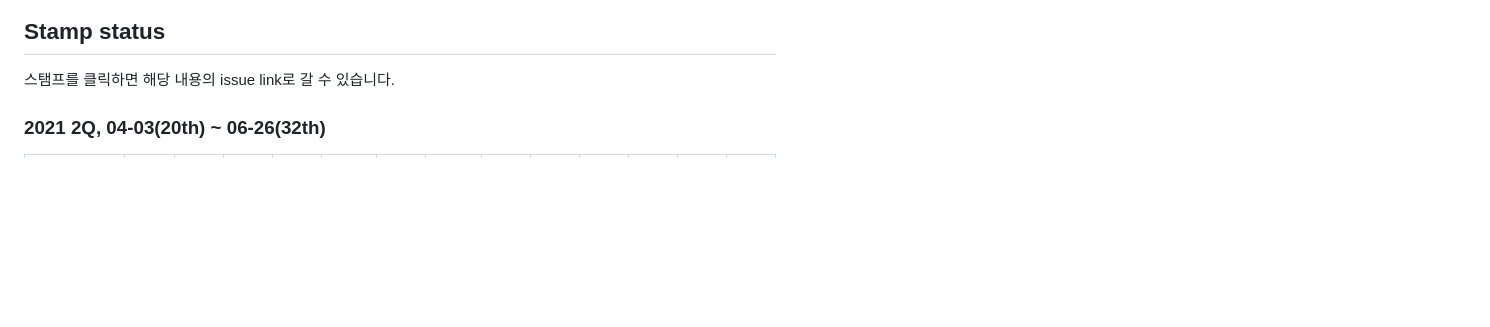
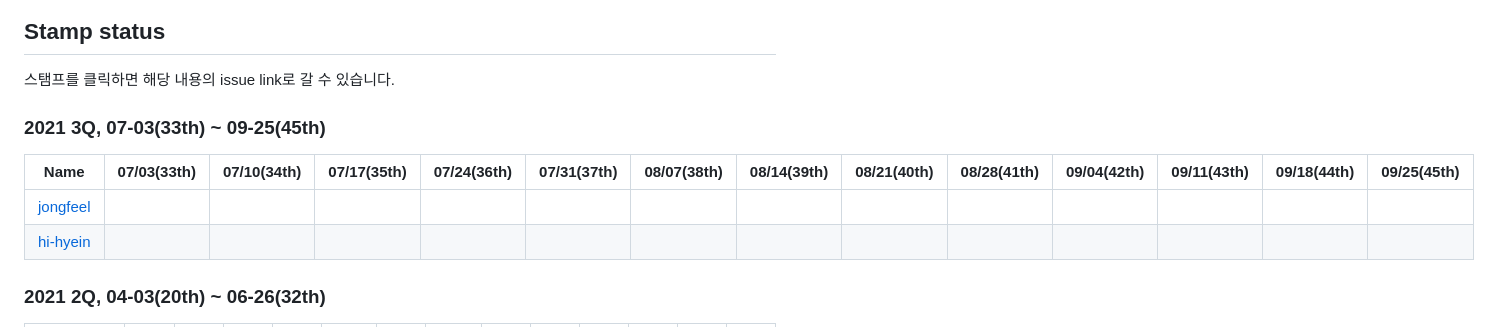
Before and after one commit to ThinkAboutSoftware/OnlineSelfCodingGroup, a Markdown page: Stamp/README.md, the part around one of its changes. GitHub-like rendering; blank space fills up the shorter version.

Commit message:
Add update 32th stamps and new 3Q table and approved image

```diff
--- a/Stamp/README.md
+++ b/Stamp/README.md
@@ -22,6 +24,13 @@
 
 스탬프를 클릭하면 해당 내용의 issue link로 갈 수 있습니다.
 
+### 2021 3Q, 07-03(33th) ~ 09-25(45th)
+
+| Name    | 07/03(33th) | 07/10(34th) | 07/17(35th) | 07/24(36th) | 07/31(37th) | 08/07(38th) | 08/14(39th) | 08/21(40th) | 08/28(41th) | 09/04(42th) | 09/11(43th) | 09/18(44th) | 09/25(45th) |
+|---------|-------|-------|-------|-------|-------|-------|-------|-------|-------|-------|-------|-------|-------|
+|[jongfeel](https://github.com/jongfeel/)|
+|[hi-hyein](https://github.com/hi-hyein/)|
+
 ### 2021 2Q, 04-03(20th) ~ 06-26(32th)
 
 | Name    | 04-03 | 04-10 | 04-17 | 04-24 | 05-01 | 05-08 | 05-15 | 05-22 | 05-29 | 06-05 | 06-12 | 06-19 | 06-26 |
```
Also changed, not shown: other parts of Stamp/README.md (+6 -4 lines), Stamp/approved_2021_3Q.png (added).
